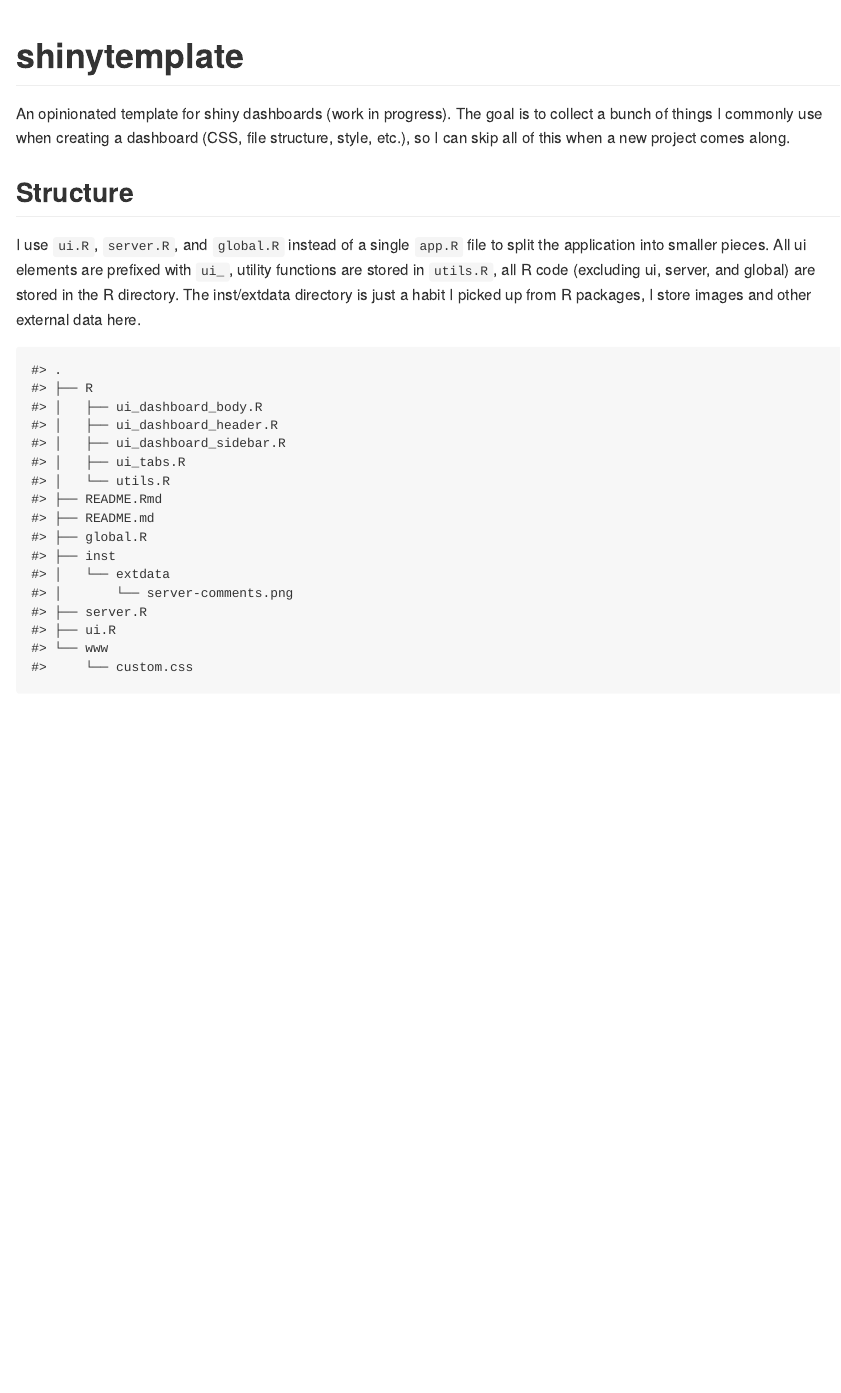
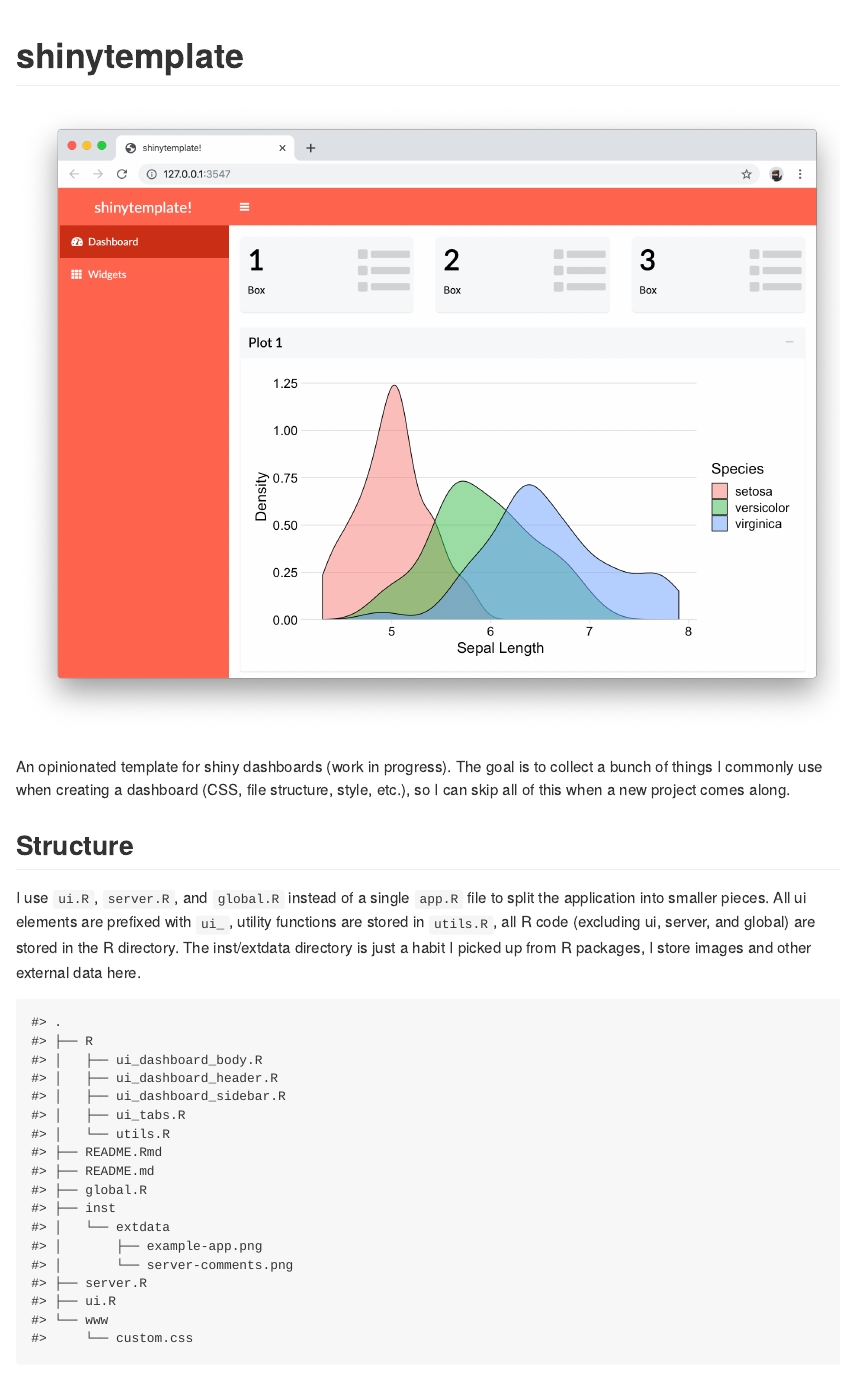
Before and after one commit to tylerlittlefield/shinytemplate, an R Markdown document (README.Rmd): the page in a window 1100 px wide, from its top. Rendered offline with R 4.5, knitr and Pandoc, with nearby package versions.

Commit message:
add screenshot

````diff
--- a/README.Rmd
+++ b/README.Rmd
@@ -15,6 +15,11 @@
 
 <!-- badges: start -->
 <!-- badges: end -->
+
+```{r echo=FALSE}
+knitr::include_graphics("inst/extdata/example-app.png")
+```
+
 
 An opinionated template for shiny dashboards (work in progress). The goal is to collect a bunch of things I commonly use when creating a dashboard (CSS, file structure, style, etc.), so I can skip all of this when a new project comes along.
 
--- a/server.R
+++ b/server.R
@@ -38,7 +38,16 @@
   #' * A basic plot of some data.
   # ----------------------------------------------------------------------------
   output$plot1 <- renderPlot({
-    plot(iris)
+    p <- ggplot(iris, aes(Sepal.Length, fill = Species)) +
+      geom_density(alpha = 0.5) +
+      labs(
+        x = "Sepal Length",
+        y = "Density"
+      ) +
+      scale_y_continuous(expand = expand_scale(mult = c(0, 0.05))) +
+      theme_minimal_hgrid(20)
+
+    p
   })
 
 }
--- a/ui.R
+++ b/ui.R
@@ -1,4 +1,5 @@
 ui <- dashboardPage(
+  title = "shinytemplate!",
   dashboard_header(),
   dashboard_sidebar(),
   dashboard_body()
````
Also changed, not shown: global.R (+2 -0 lines), README.md, inst/extdata/example-app.png (added).
